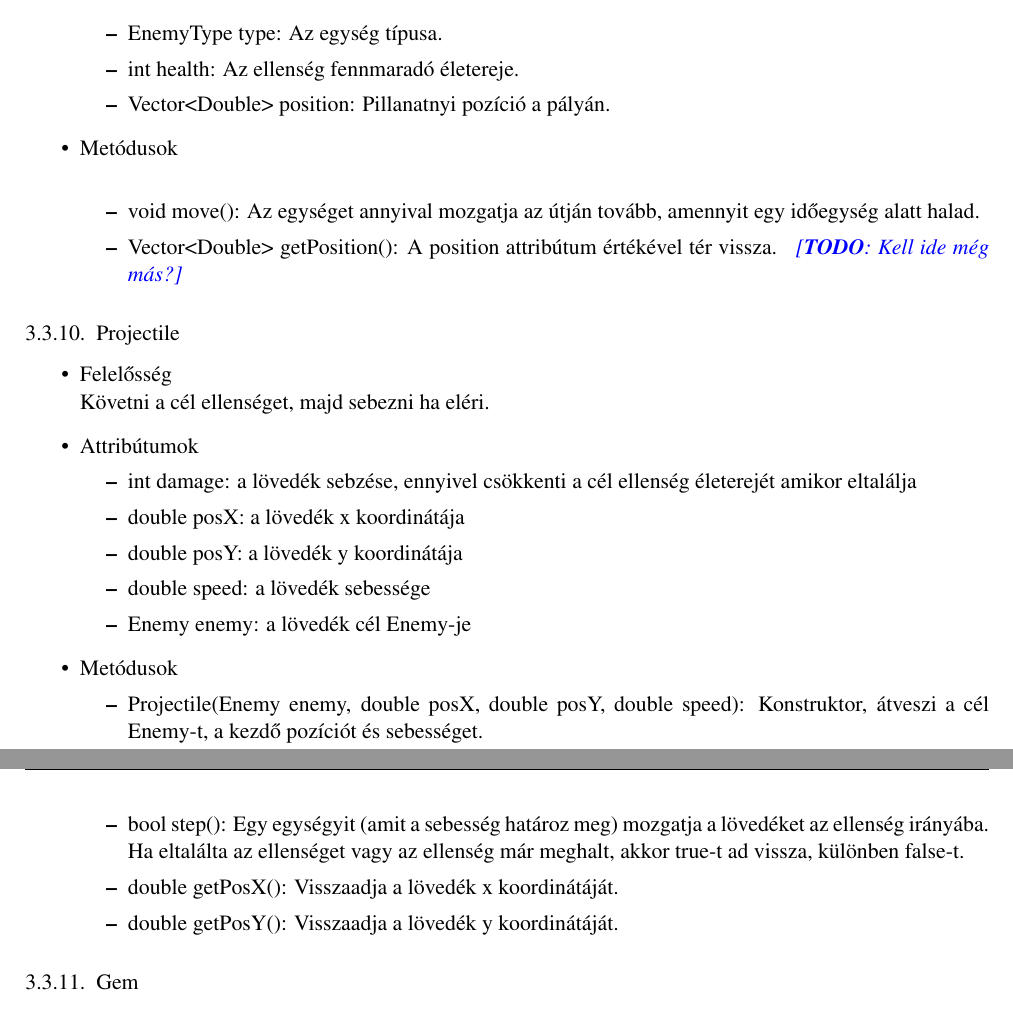
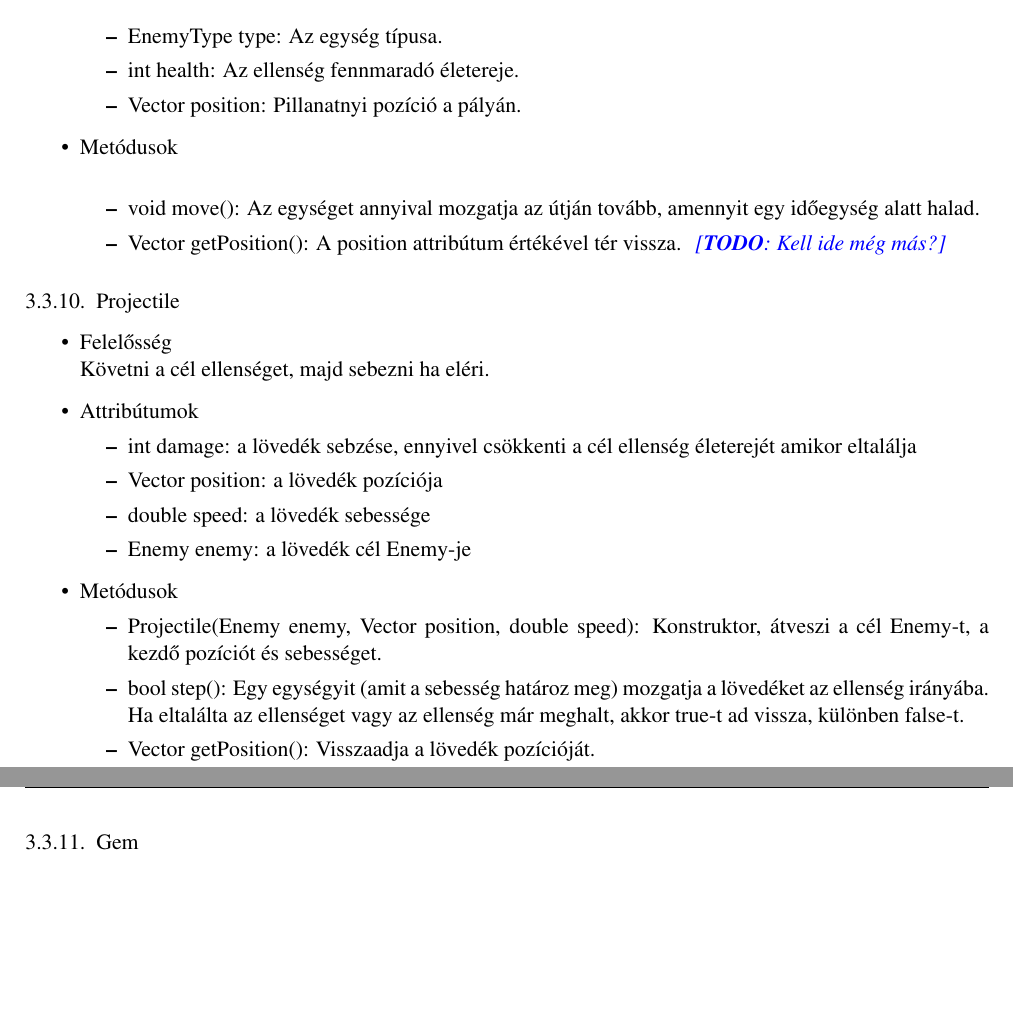
Before and after one commit to Sh4rK/szoftlab4, a LaTeX book (doc/szoftlab4.tex, which reads doc/chapters/chapter03/sablon03.tex): two parts of pages 9 and 10 of 12, joined at a grey line, cut so that both start at the same text, the shorter picture padded with empty space. Compiled offline with pdfLaTeX.

Commit message:
Fix vector usage

```diff
--- a/doc/chapters/chapter03/sablon03.tex
+++ b/doc/chapters/chapter03/sablon03.tex
@@ -256,13 +256,13 @@ Leírja egy bizonyos típusú (fajú) ellenség alapvető tulajdonságait. Egy-e
 	\begin{itemize}
 		\item EnemyType type: Az egység típusa.
 		\item int health: Az ellenség fennmaradó életereje.
-		\item Vector<Double> position: Pillanatnyi pozíció a pályán.
+		\item Vector position: Pillanatnyi pozíció a pályán.
 	\end{itemize}
 \item Metódusok\\
 %\comment{Milyen publikus metódusokkal rendelkezik. Metódusonként egy-három mondat arról, hogy a metódus mit csinál.}
 	\begin{itemize}
 		\item void move(): Az egységet annyival mozgatja az útján tovább, amennyit egy időegység alatt halad.
-		\item Vector<Double> getPosition(): A position attribútum értékével tér vissza.
+		\item Vector getPosition(): A position attribútum értékével tér vissza.
 		\comment{\textbf{TODO}: Kell ide még más?}
 	\end{itemize}
 \end{itemize}
@@ -274,17 +274,15 @@ Követni a cél ellenséget, majd sebezni ha eléri.
 \item Attribútumok
 	\begin{itemize}
 		\item int damage: a lövedék sebzése, ennyivel csökkenti a cél ellenség életerejét amikor eltalálja
-		\item double posX: a lövedék x koordinátája
-		\item double posY: a lövedék y koordinátája
+		\item Vector position: a lövedék pozíciója
 		\item double speed: a lövedék sebessége
 		\item Enemy enemy: a lövedék cél Enemy-je
 	\end{itemize}
 \item Metódusok
 	\begin{itemize}
-		\item Projectile(Enemy enemy, double posX, double posY, double speed): Konstruktor, átveszi a cél Enemy-t, a kezdő pozíciót és sebességet.
+		\item Projectile(Enemy enemy, Vector position, double speed): Konstruktor, átveszi a cél Enemy-t, a kezdő pozíciót és sebességet.
 		\item bool step(): Egy egységyit (amit a sebesség határoz meg) mozgatja a lövedéket az ellenség irányába. Ha eltalálta az ellenséget vagy az ellenség már meghalt, akkor true-t ad vissza, különben false-t.
-		\item double getPosX(): Visszaadja a lövedék x koordinátáját.
-		\item double getPosY(): Visszaadja a lövedék y koordinátáját.
+		\item Vector getPosition(): Visszaadja a lövedék pozícióját.
 	\end{itemize}
 \end{itemize}
 
```
Also changed, not shown: doc/chapters/chapter03/sablon03.tex (2 more changed lines).
